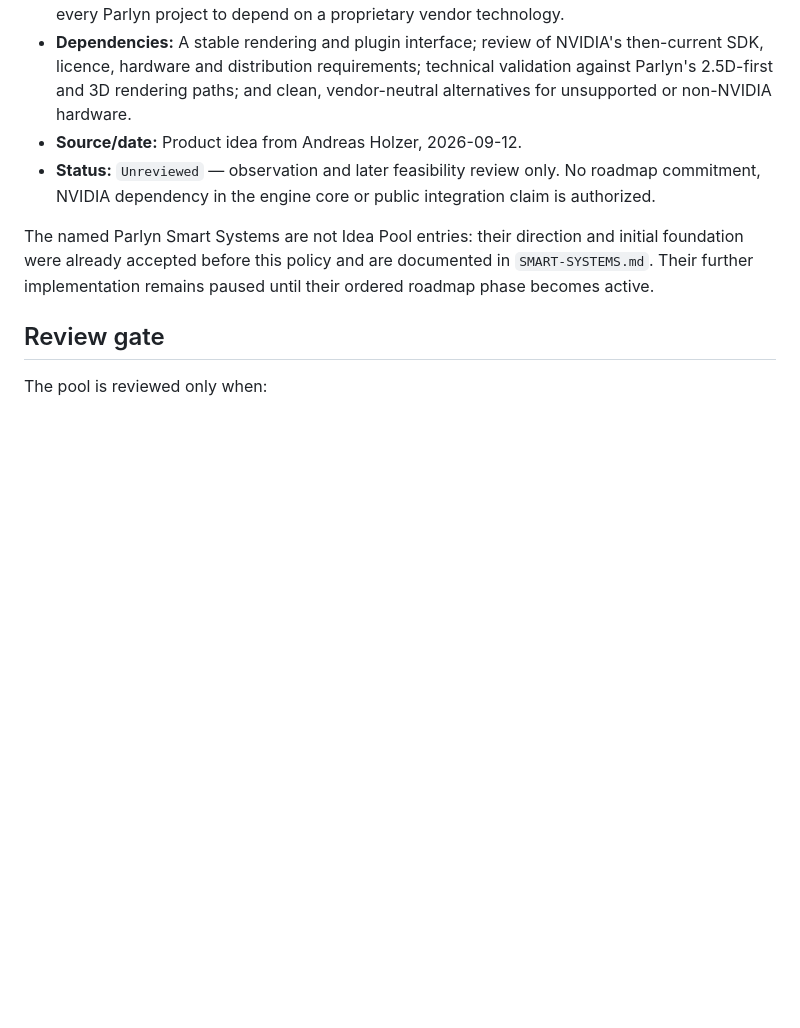
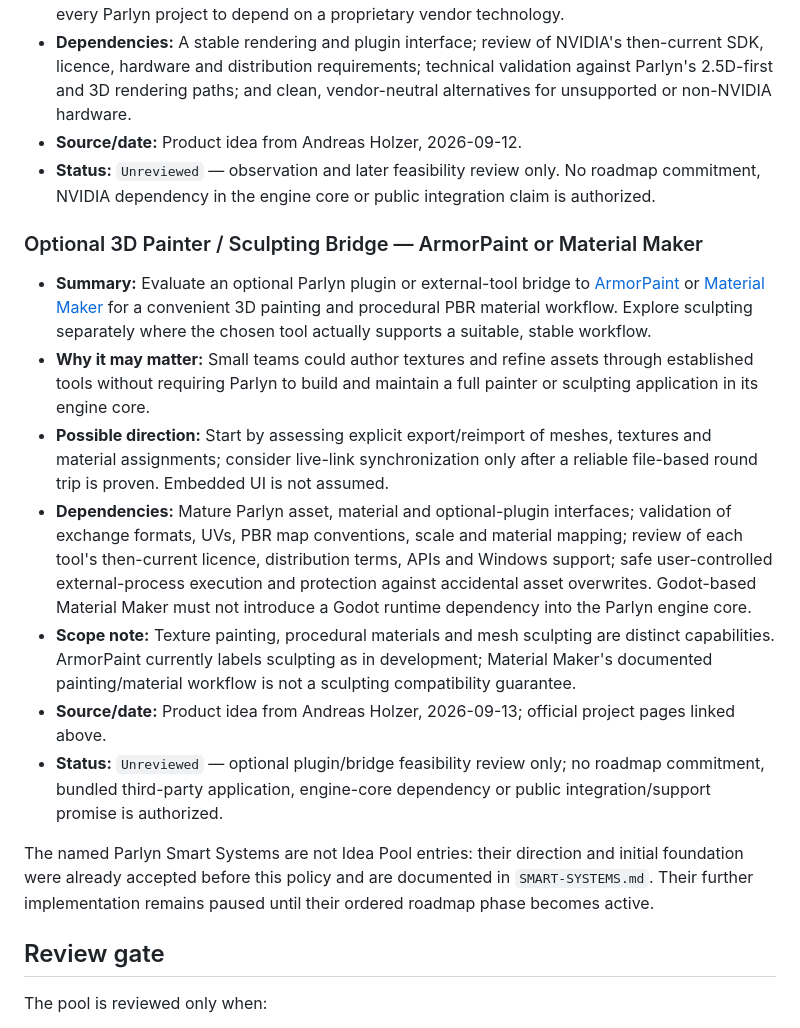
Before and after one commit to WebCrew/Parlyn-Engine, a Markdown page: docs/IDEA-POOL.md, the part around the change. Rendered like a GitHub page; blank space fills up the shorter version.

Commit message:
Idea Pool: optional ArmorPaint / Material Maker bridge

```diff
--- a/docs/IDEA-POOL.md
+++ b/docs/IDEA-POOL.md
@@ -137,6 +137,35 @@ Do not add editor buttons, data formats, dependencies or public feature claims f
   No roadmap commitment, NVIDIA dependency in the engine core or public
   integration claim is authorized.
 
+### Optional 3D Painter / Sculpting Bridge — ArmorPaint or Material Maker
+
+- **Summary:** Evaluate an optional Parlyn plugin or external-tool bridge to
+  [ArmorPaint](https://armorpaint.org/) or
+  [Material Maker](https://github.com/RodZill4/material-maker) for a convenient
+  3D painting and procedural PBR material workflow. Explore sculpting separately
+  where the chosen tool actually supports a suitable, stable workflow.
+- **Why it may matter:** Small teams could author textures and refine assets
+  through established tools without requiring Parlyn to build and maintain a
+  full painter or sculpting application in its engine core.
+- **Possible direction:** Start by assessing explicit export/reimport of meshes,
+  textures and material assignments; consider live-link synchronization only
+  after a reliable file-based round trip is proven. Embedded UI is not assumed.
+- **Dependencies:** Mature Parlyn asset, material and optional-plugin interfaces;
+  validation of exchange formats, UVs, PBR map conventions, scale and material
+  mapping; review of each tool's then-current licence, distribution terms,
+  APIs and Windows support; safe user-controlled external-process execution
+  and protection against accidental asset overwrites. Godot-based Material Maker
+  must not introduce a Godot runtime dependency into the Parlyn engine core.
+- **Scope note:** Texture painting, procedural materials and mesh sculpting are
+  distinct capabilities. ArmorPaint currently labels sculpting as in development;
+  Material Maker's documented painting/material workflow is not a sculpting
+  compatibility guarantee.
+- **Source/date:** Product idea from Andreas Holzer, 2026-09-13; official project
+  pages linked above.
+- **Status:** `Unreviewed` — optional plugin/bridge feasibility review only;
+  no roadmap commitment, bundled third-party application, engine-core dependency
+  or public integration/support promise is authorized.
+
 The named Parlyn Smart Systems are not Idea Pool entries: their direction and initial foundation were already accepted before this policy and are documented in `SMART-SYSTEMS.md`. Their further implementation remains paused until their ordered roadmap phase becomes active.
 
 ## Review gate
```
